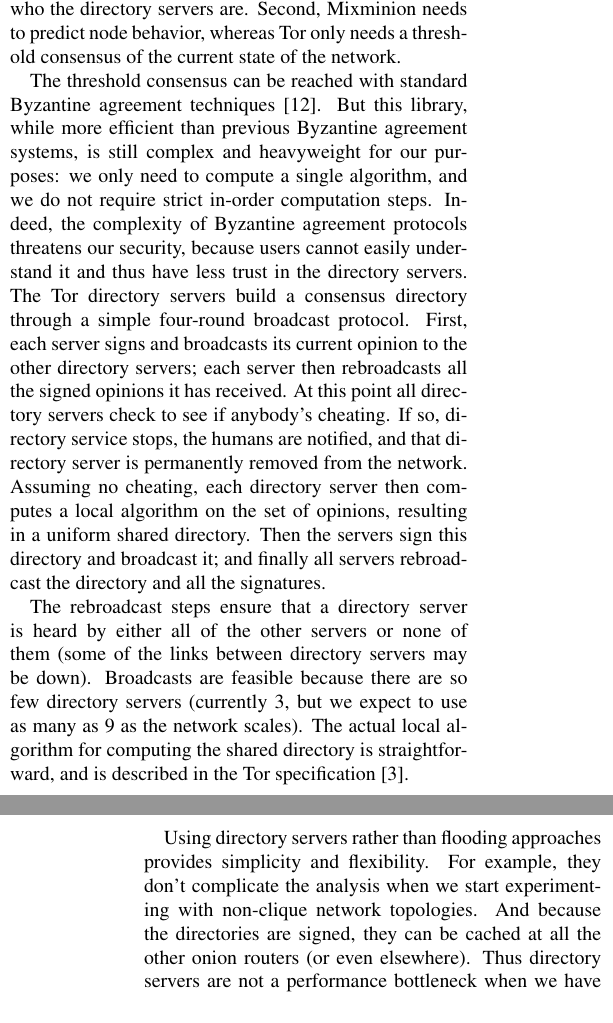
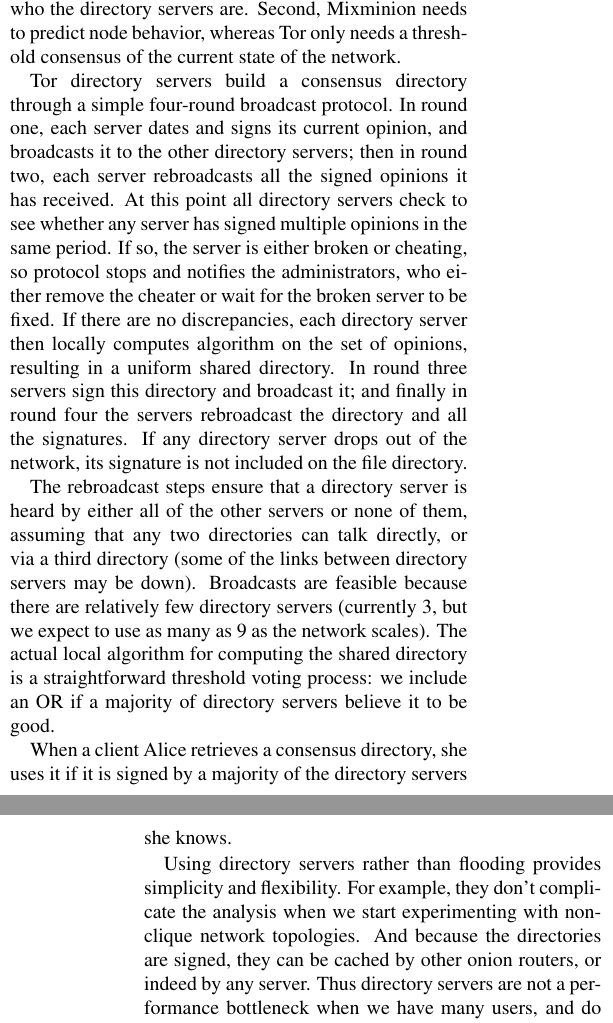
Before and after one commit to pruby/Tor-Mirror, a LaTeX paper (doc/tor-design.tex): two parts of the columns of pages 12 and 13 of 22, joined at a grey line, cut so that both start at the same text. Compiled offline with pdfLaTeX; a LaTeX package or settings file that is missing is left out; a missing bibliography style is replaced by a similar one.

Commit message:
Remove references to byzantine fault tolerance, clean up directory discussions
git-svn-id: https://svn.torproject.org/svn/tor/trunk@708 55e972cd-5a19-0410-ae62-a4d7a52db4cd

```diff
--- a/doc/tor-design.tex
+++ b/doc/tor-design.tex
@@ -1345,46 +1345,43 @@
 state of the network.
 % Cite dir-spec or dir-agreement?
 
-The threshold consensus can be reached with standard Byzantine agreement
-techniques \cite{castro-liskov}.
-% Should I just stop the section here? Is the rest crap? -RD
-% IMO this graf makes me uncomfortable.  It picks a fight with the
-% Byzantine people for no good reason. -NM
-But this library, while more efficient than previous Byzantine agreement
-systems, is still complex and heavyweight for our purposes: we only need
-to compute a single algorithm, and we do not require strict in-order
-computation steps. Indeed, the complexity of Byzantine agreement protocols
-threatens our security, because users cannot easily understand it and
-thus have less trust in the directory servers. The Tor directory servers
-build a consensus directory
-through a simple four-round broadcast protocol. First, each server signs
-and broadcasts its current opinion to the other directory servers; each
-server then rebroadcasts all the signed opinions it has received. At this
-point all directory servers check to see if anybody's cheating. If so,
-directory service stops, the humans are notified, and that directory
-server is permanently removed from the network. Assuming no cheating,
-each directory server then computes a local algorithm on the set of
-opinions, resulting in a uniform shared directory. Then the servers sign
-this directory and broadcast it; and finally all servers rebroadcast
-the directory and all the signatures.
-
-The rebroadcast steps ensure that a directory server is heard by either
-all of the other servers or none of them (some of the links between
-directory servers may be down). Broadcasts are feasible because there
-are so few directory servers (currently 3, but we expect to use as many
-as 9 as the network scales). The actual local algorithm for computing
-the shared directory is straightforward, and is described in the Tor
-specification \cite{tor-spec}.
-% we should, uh, add this to the spec. oh, and write it. -RD
-
-Using directory servers rather than flooding approaches provides
-simplicity and flexibility. For example, they don't complicate
-the analysis when we start experimenting with non-clique network
-topologies. And because the directories are signed, they can be cached at
-all the other onion routers (or even elsewhere). Thus directory servers
-are not a performance bottleneck when we have many users, and also they
-won't aid traffic analysis by forcing clients to periodically announce
-their existence to any central point.
+Tor directory servers build a consensus directory through a simple
+four-round broadcast protocol.  In round one, each server dates and
+signs its current opinion, and broadcasts it to the other directory
+servers; then in round two, each server rebroadcasts all the signed
+opinions it has received.  At this point all directory servers check
+to see whether any server has signed multiple opinions in the same
+period. If so, the server is either broken or cheating, so protocol
+stops and notifies the administrators, who either remove the cheater
+or wait for the broken server to be fixed.  If there are no
+discrepancies, each directory server then locally computes algorithm
+on the set of opinions, resulting in a uniform shared directory. In
+round three servers sign this directory and broadcast it; and finally
+in round four the servers rebroadcast the directory and all the
+signatures.  If any directory server drops out of the network, its
+signature is not included on the file directory.
+
+The rebroadcast steps ensure that a directory server is heard by
+either all of the other servers or none of them, assuming that any two
+directories can talk directly, or via a third directory (some of the
+links between directory servers may be down). Broadcasts are feasible
+because there are relatively few directory servers (currently 3, but we expect
+to use as many as 9 as the network scales). The actual local algorithm
+for computing the shared directory is a straightforward threshold
+voting process: we include an OR if a majority of directory servers
+believe it to be good.
+
+When a client Alice retrieves a consensus directory, she uses it if it
+is signed by a majority of the directory servers she knows.
+
+Using directory servers rather than flooding provides simplicity and
+flexibility. For example, they don't complicate the analysis when we
+start experimenting with non-clique network topologies. And because
+the directories are signed, they can be cached by other onion routers,
+or indeed by any server.  Thus directory servers are not a performance
+bottleneck when we have many users, and do not aid traffic analysis by
+forcing clients to periodically announce their existence to any
+central point.
 % Mention Hydra as an example of non-clique topologies. -NM, from RD
 
 % also find some place to integrate that dirservers have to actually
```
Also changed, not shown: doc/tor-design.bib (+0 -8 lines).
